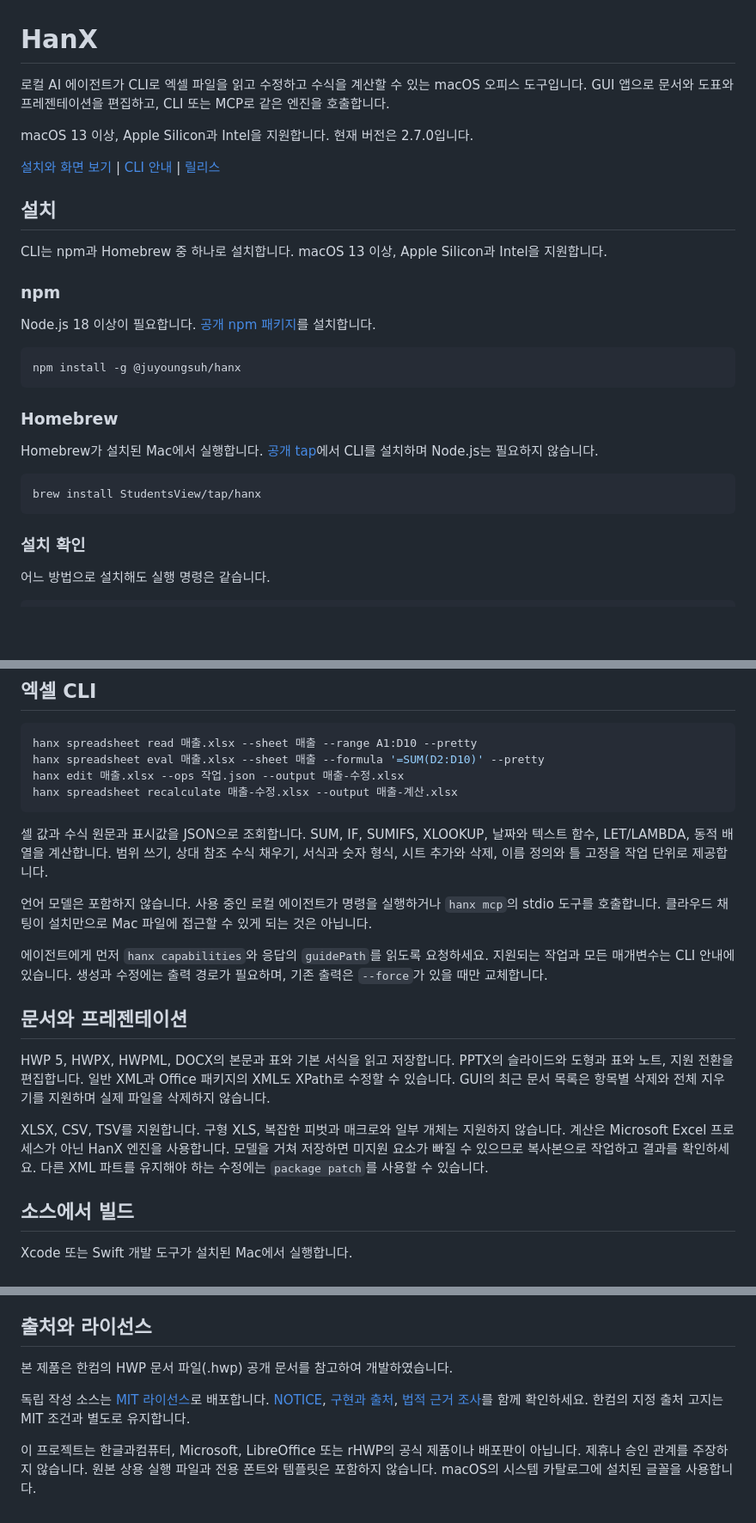
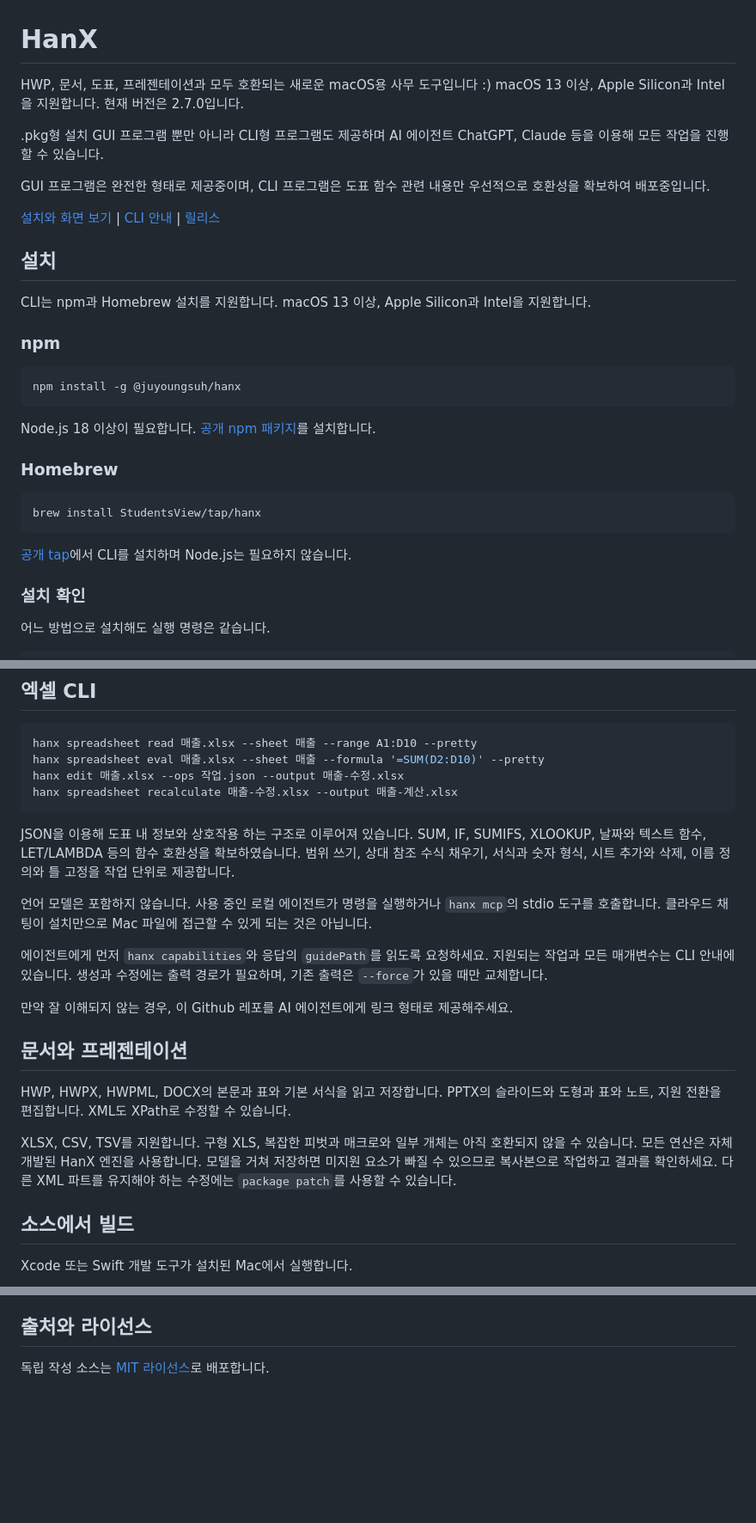
Before and after one commit to StudentsView/HanX, a Markdown page: README.md, 3 parts joined by grey strips. Shown at 86% size. GitHub-like rendering; blank space fills up the shorter version.

````diff
--- a/README.md
+++ b/README.md
@@ -1,30 +1,35 @@
 # HanX
 
-로컬 AI 에이전트가 CLI로 엑셀 파일을 읽고 수정하고 수식을 계산할 수 있는 macOS 오피스 도구입니다. GUI 앱으로 문서와 도표와 프레젠테이션을 편집하고, CLI 또는 MCP로 같은 엔진을 호출합니다.
+HWP, 문서, 도표, 프레젠테이션과 모두 호환되는 새로운 macOS용 사무 도구입니다 :)
+macOS 13 이상, Apple Silicon과 Intel을 지원합니다. 현재 버전은 2.7.0입니다.
 
-macOS 13 이상, Apple Silicon과 Intel을 지원합니다. 현재 버전은 2.7.0입니다.
+.pkg형 설치 GUI 프로그램 뿐만 아니라 CLI형 프로그램도 제공하며
+AI 에이전트 ChatGPT, Claude 등을 이용해 모든 작업을 진행할 수 있습니다.
+
+GUI 프로그램은 완전한 형태로 제공중이며, CLI 프로그램은 도표 함수 관련 내용만
+우선적으로 호환성을 확보하여 배포중입니다.
 
 [설치와 화면 보기](https://studentsview.github.io/HanX/) | [CLI 안내](docs/cli/README.md) | [릴리스](https://github.com/StudentsView/HanX/releases)
 
 ## 설치
 
-CLI는 npm과 Homebrew 중 하나로 설치합니다. macOS 13 이상, Apple Silicon과 Intel을 지원합니다.
+CLI는 npm과 Homebrew 설치를 지원합니다. macOS 13 이상, Apple Silicon과 Intel을 지원합니다.
 
 ### npm
-
-Node.js 18 이상이 필요합니다. [공개 npm 패키지](https://www.npmjs.com/package/@juyoungsuh/hanx)를 설치합니다.
 
 ```sh
 npm install -g @juyoungsuh/hanx
 ```
 
+Node.js 18 이상이 필요합니다. [공개 npm 패키지](https://www.npmjs.com/package/@juyoungsuh/hanx)를 설치합니다.
+
 ### Homebrew
-
-Homebrew가 설치된 Mac에서 실행합니다. [공개 tap](https://github.com/StudentsView/homebrew-tap)에서 CLI를 설치하며 Node.js는 필요하지 않습니다.
 
 ```sh
 brew install StudentsView/tap/hanx
 ```
+
+[공개 tap](https://github.com/StudentsView/homebrew-tap)에서 CLI를 설치하며 Node.js는 필요하지 않습니다.
 
 ### 설치 확인
 
@@ -59,17 +64,19 @@ hanx edit 매출.xlsx --ops 작업.json --output 매출-수정.xlsx
 hanx spreadsheet recalculate 매출-수정.xlsx --output 매출-계산.xlsx
 ```
 
-셀 값과 수식 원문과 표시값을 JSON으로 조회합니다. SUM, IF, SUMIFS, XLOOKUP, 날짜와 텍스트 함수, LET/LAMBDA, 동적 배열을 계산합니다. 범위 쓰기, 상대 참조 수식 채우기, 서식과 숫자 형식, 시트 추가와 삭제, 이름 정의와 틀 고정을 작업 단위로 제공합니다.
+JSON을 이용해 도표 내 정보와 상호작용 하는 구조로 이루어져 있습니다. SUM, IF, SUMIFS, XLOOKUP, 날짜와 텍스트 함수, LET/LAMBDA 등의 함수 호환성을 확보하였습니다. 범위 쓰기, 상대 참조 수식 채우기, 서식과 숫자 형식, 시트 추가와 삭제, 이름 정의와 틀 고정을 작업 단위로 제공합니다.
 
 언어 모델은 포함하지 않습니다. 사용 중인 로컬 에이전트가 명령을 실행하거나 `hanx mcp`의 stdio 도구를 호출합니다. 클라우드 채팅이 설치만으로 Mac 파일에 접근할 수 있게 되는 것은 아닙니다.
 
 에이전트에게 먼저 `hanx capabilities`와 응답의 `guidePath`를 읽도록 요청하세요. 지원되는 작업과 모든 매개변수는 CLI 안내에 있습니다. 생성과 수정에는 출력 경로가 필요하며, 기존 출력은 `--force`가 있을 때만 교체합니다.
 
+만약 잘 이해되지 않는 경우, 이 Github 레포를 AI 에이전트에게 링크 형태로 제공해주세요.
+
 ## 문서와 프레젠테이션
 
-HWP 5, HWPX, HWPML, DOCX의 본문과 표와 기본 서식을 읽고 저장합니다. PPTX의 슬라이드와 도형과 표와 노트, 지원 전환을 편집합니다. 일반 XML과 Office 패키지의 XML도 XPath로 수정할 수 있습니다. GUI의 최근 문서 목록은 항목별 삭제와 전체 지우기를 지원하며 실제 파일을 삭제하지 않습니다.
+HWP, HWPX, HWPML, DOCX의 본문과 표와 기본 서식을 읽고 저장합니다. PPTX의 슬라이드와 도형과 표와 노트, 지원 전환을 편집합니다. XML도 XPath로 수정할 수 있습니다.
 
-XLSX, CSV, TSV를 지원합니다. 구형 XLS, 복잡한 피벗과 매크로와 일부 개체는 지원하지 않습니다. 계산은 Microsoft Excel 프로세스가 아닌 HanX 엔진을 사용합니다. 모델을 거쳐 저장하면 미지원 요소가 빠질 수 있으므로 복사본으로 작업하고 결과를 확인하세요. 다른 XML 파트를 유지해야 하는 수정에는 `package patch`를 사용할 수 있습니다.
+XLSX, CSV, TSV를 지원합니다. 구형 XLS, 복잡한 피벗과 매크로와 일부 개체는 아직 호환되지 않을 수 있습니다. 모든 연산은 자체 개발된 HanX 엔진을 사용합니다. 모델을 거쳐 저장하면 미지원 요소가 빠질 수 있으므로 복사본으로 작업하고 결과를 확인하세요. 다른 XML 파트를 유지해야 하는 수정에는 `package patch`를 사용할 수 있습니다.
 
 ## 소스에서 빌드
 
@@ -94,8 +101,4 @@ npm 패키지는 `packaging/npm`에서 빌드된 네이티브 실행 파일을
 
 ## 출처와 라이선스
 
-본 제품은 한컴의 HWP 문서 파일(.hwp) 공개 문서를 참고하여 개발하였습니다.
-
-독립 작성 소스는 [MIT 라이선스](LICENSE)로 배포합니다. [NOTICE](NOTICE), [구현과 출처](PROVENANCE.md), [법적 근거 조사](docs/legal/RESEARCH.md)를 함께 확인하세요. 한컴의 지정 출처 고지는 MIT 조건과 별도로 유지합니다.
-
-이 프로젝트는 한글과컴퓨터, Microsoft, LibreOffice 또는 rHWP의 공식 제품이나 배포판이 아닙니다. 제휴나 승인 관계를 주장하지 않습니다. 원본 상용 실행 파일과 전용 폰트와 템플릿은 포함하지 않습니다. macOS의 시스템 카탈로그에 설치된 글꼴을 사용합니다.
+독립 작성 소스는 [MIT 라이선스](LICENSE)로 배포합니다.
````
